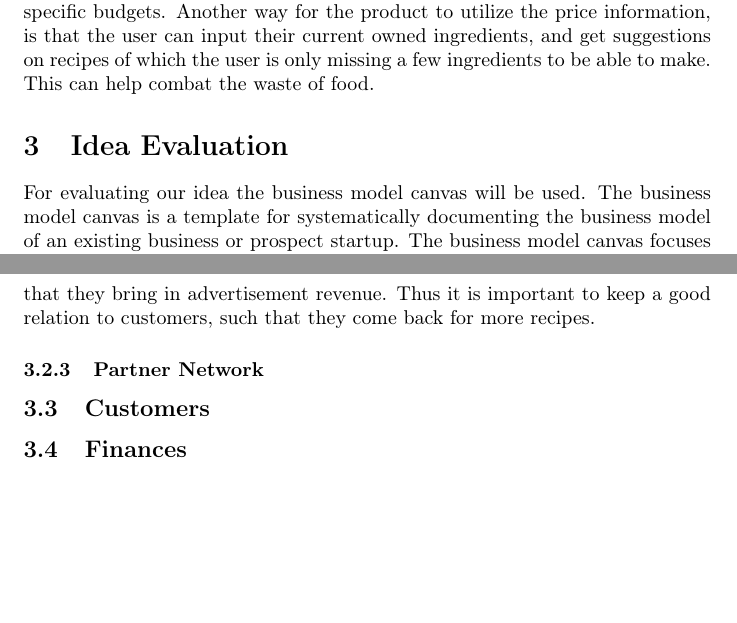
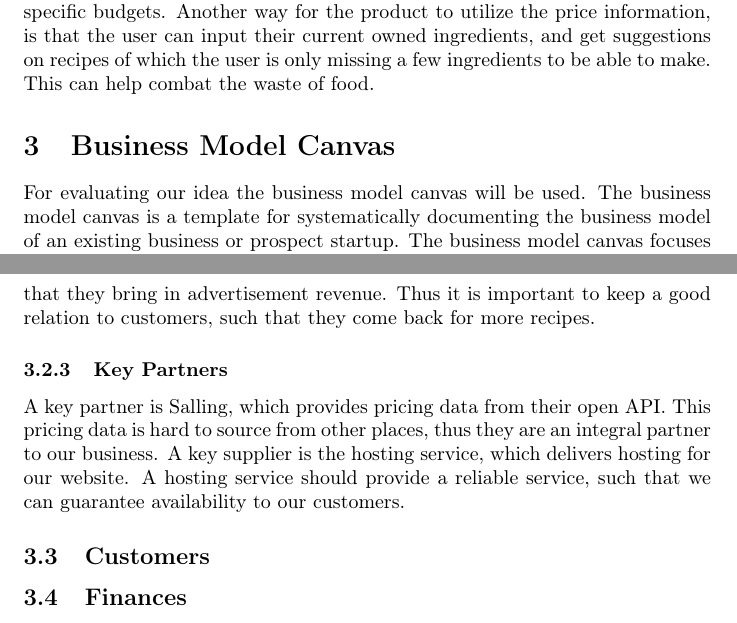
Before and after one commit to henrikschwarz/DM565-reciprice, a LaTeX document (report/report.tex): two parts of pages 3 and 5 of 5, joined at a grey line, cut so that both start at the same text, the shorter picture padded with empty space. Compiled offline with pdfLaTeX.

Commit message:
report additions

```diff
--- a/report/report.tex
+++ b/report/report.tex
@@ -53,7 +53,7 @@ ingredients, and get suggestions on  recipes of which the user is only missing a
 ingredients to be able to make. This can help combat the waste of food.
 
 
-\section{Idea Evaluation}
+\section{Business Model Canvas}
 
 For evaluating our idea the business model canvas will be used. The business model canvas
 is a template for systematically documenting the business model of an existing business or
@@ -115,7 +115,14 @@ Active users is also a key resource, in that they bring in advertisement revenue
 is important to keep a good relation to customers, such that they come back for more
 recipes.
 
-\subsubsection{Partner Network}
+\subsubsection{Key Partners}
+A key partner is Salling, which provides pricing data from their open API. This pricing
+data is hard to source from other places, thus they are an integral partner to our
+business.
+A key supplier
+is the hosting service, which delivers hosting for our website. A hosting service should
+provide a reliable service, such that we can guarantee availability to our customers.
+
 
 \subsection{Customers}
 
```
Also changed, not shown: report/report.pdf.
